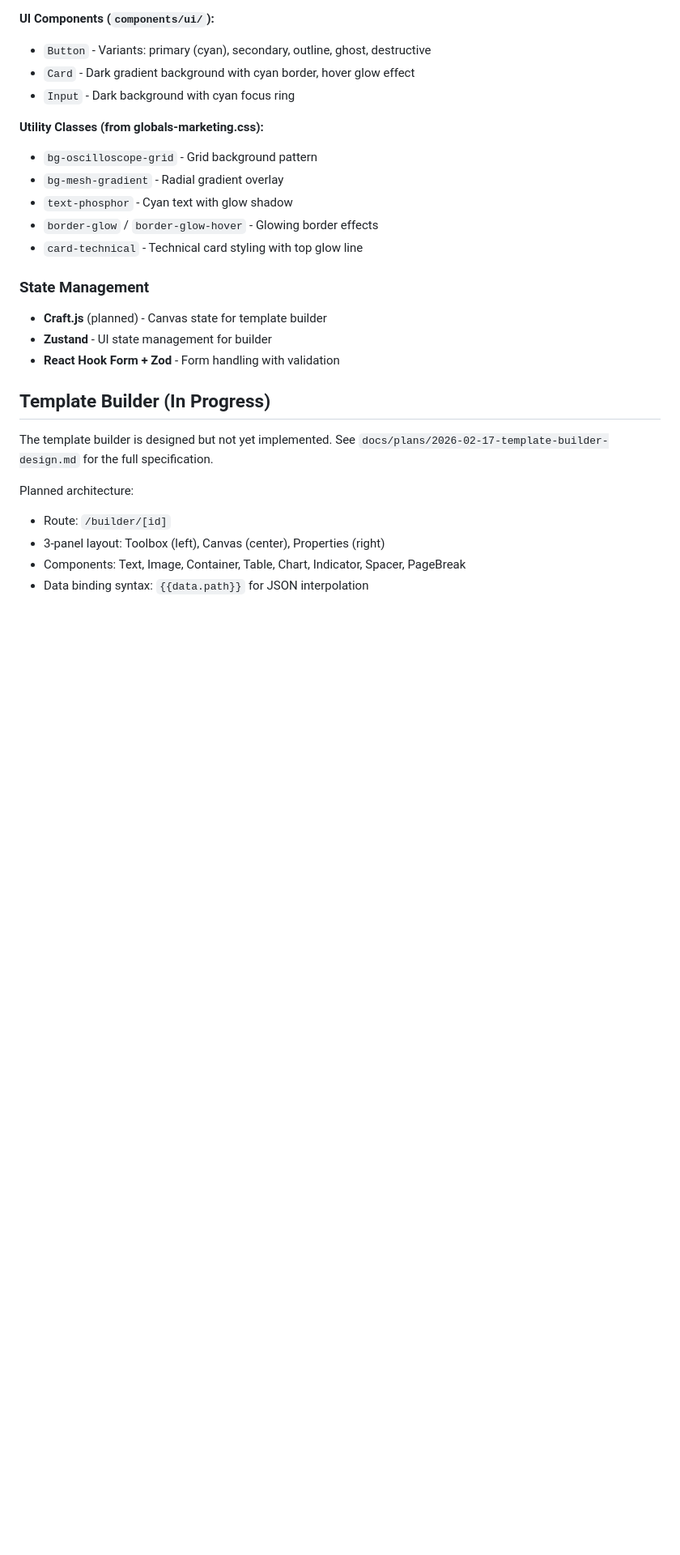
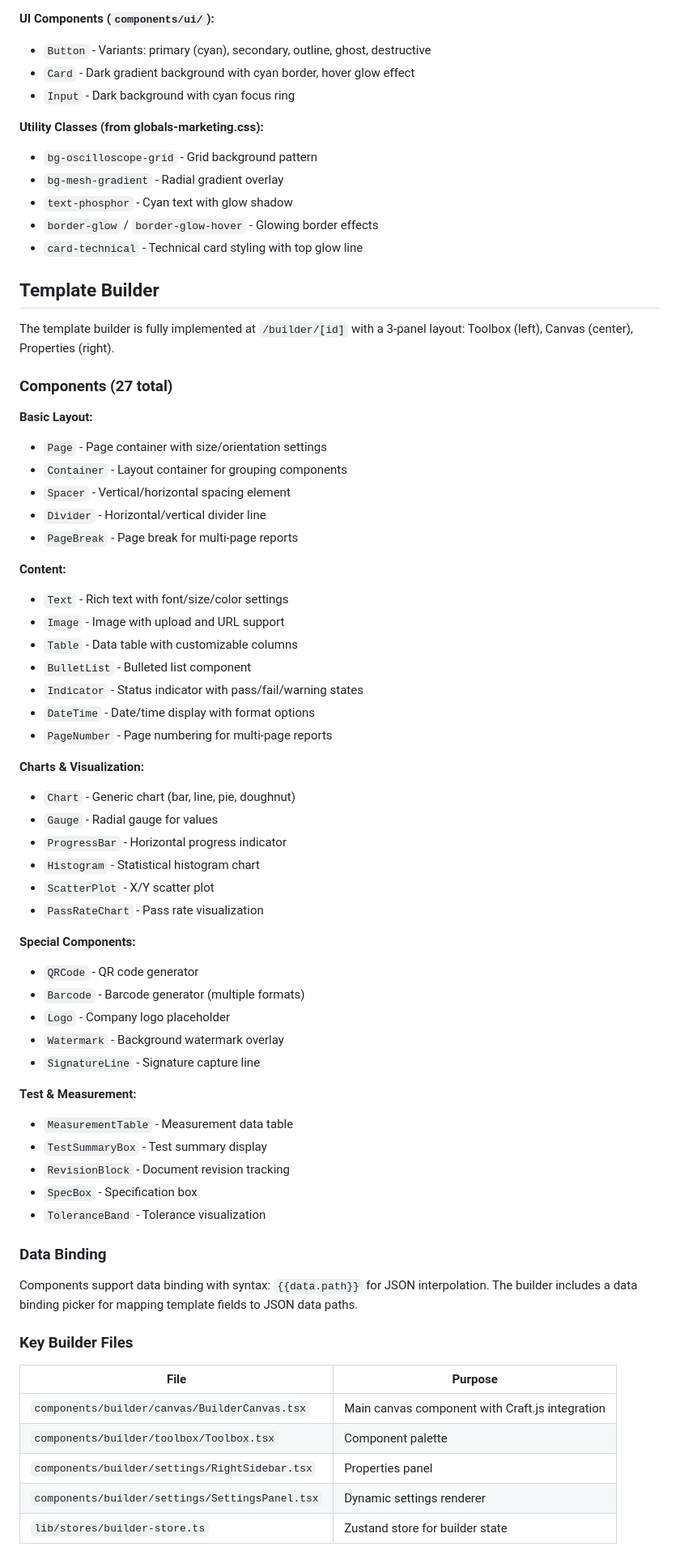
Before and after one commit to zeshanabdullah10/ReportBuilder, a Markdown page: CLAUDE.md, the part around one of its changes. Shown at 81% size. Rendered like a GitHub page; blank space fills up the shorter version.

```diff
--- a/CLAUDE.md
+++ b/CLAUDE.md
@@ -79,18 +120,61 @@ Located in `types/database.ts`. Key tables:
 - `border-glow` / `border-glow-hover` - Glowing border effects
 - `card-technical` - Technical card styling with top glow line
 
-### State Management
+## Template Builder
 
-- **Craft.js** (planned) - Canvas state for template builder
-- **Zustand** - UI state management for builder
-- **React Hook Form + Zod** - Form handling with validation
+The template builder is fully implemented at `/builder/[id]` with a 3-panel layout: Toolbox (left), Canvas (center), Properties (right).
 
-## Template Builder (In Progress)
+### Components (27 total)
 
-The template builder is designed but not yet implemented. See `docs/plans/2026-02-17-template-builder-design.md` for the full specification.
+**Basic Layout:**
+- `Page` - Page container with size/orientation settings
+- `Container` - Layout container for grouping components
+- `Spacer` - Vertical/horizontal spacing element
+- `Divider` - Horizontal/vertical divider line
+- `PageBreak` - Page break for multi-page reports
 
-Planned architecture:
-- Route: `/builder/[id]`
-- 3-panel layout: Toolbox (left), Canvas (center), Properties (right)
-- Components: Text, Image, Container, Table, Chart, Indicator, Spacer, PageBreak
-- Data binding syntax: `{{data.path}}` for JSON interpolation
+**Content:**
+- `Text` - Rich text with font/size/color settings
+- `Image` - Image with upload and URL support
+- `Table` - Data table with customizable columns
+- `BulletList` - Bulleted list component
+- `Indicator` - Status indicator with pass/fail/warning states
+- `DateTime` - Date/time display with format options
+- `PageNumber` - Page numbering for multi-page reports
+
+**Charts & Visualization:**
+- `Chart` - Generic chart (bar, line, pie, doughnut)
+- `Gauge` - Radial gauge for values
+- `ProgressBar` - Horizontal progress indicator
+- `Histogram` - Statistical histogram chart
+- `ScatterPlot` - X/Y scatter plot
+- `PassRateChart` - Pass rate visualization
+
+**Special Components:**
+- `QRCode` - QR code generator
+- `Barcode` - Barcode generator (multiple formats)
+- `Logo` - Company logo placeholder
+- `Watermark` - Background watermark overlay
+- `SignatureLine` - Signature capture line
+
+**Test & Measurement:**
+- `MeasurementTable` - Measurement data table
+- `TestSummaryBox` - Test summary display
+- `RevisionBlock` - Document revision tracking
+- `SpecBox` - Specification box
+- `ToleranceBand` - Tolerance visualization
+
+### Data Binding
+
+Components support data binding with syntax: `{{data.path}}` for JSON interpolation. The builder includes a data binding picker for mapping template fields to JSON data paths.
+
+### Key Builder Files
+
+| File | Purpose |
+|------|---------|
+| `components/builder/canvas/BuilderCanvas.tsx` | Main canvas component with Craft.js integration |
+| `components/builder/toolbox/Toolbox.tsx` | Component palette |
+| `components/builder/settings/RightSidebar.tsx` | Properties panel |
+| `components/builder/settings/SettingsPanel.tsx` | Dynamic settings renderer |
+| `lib/stores/builder-store.ts` | Zustand store for builder state |
+
```
Also changed, not shown: other parts of CLAUDE.md (+103 -2 lines).
